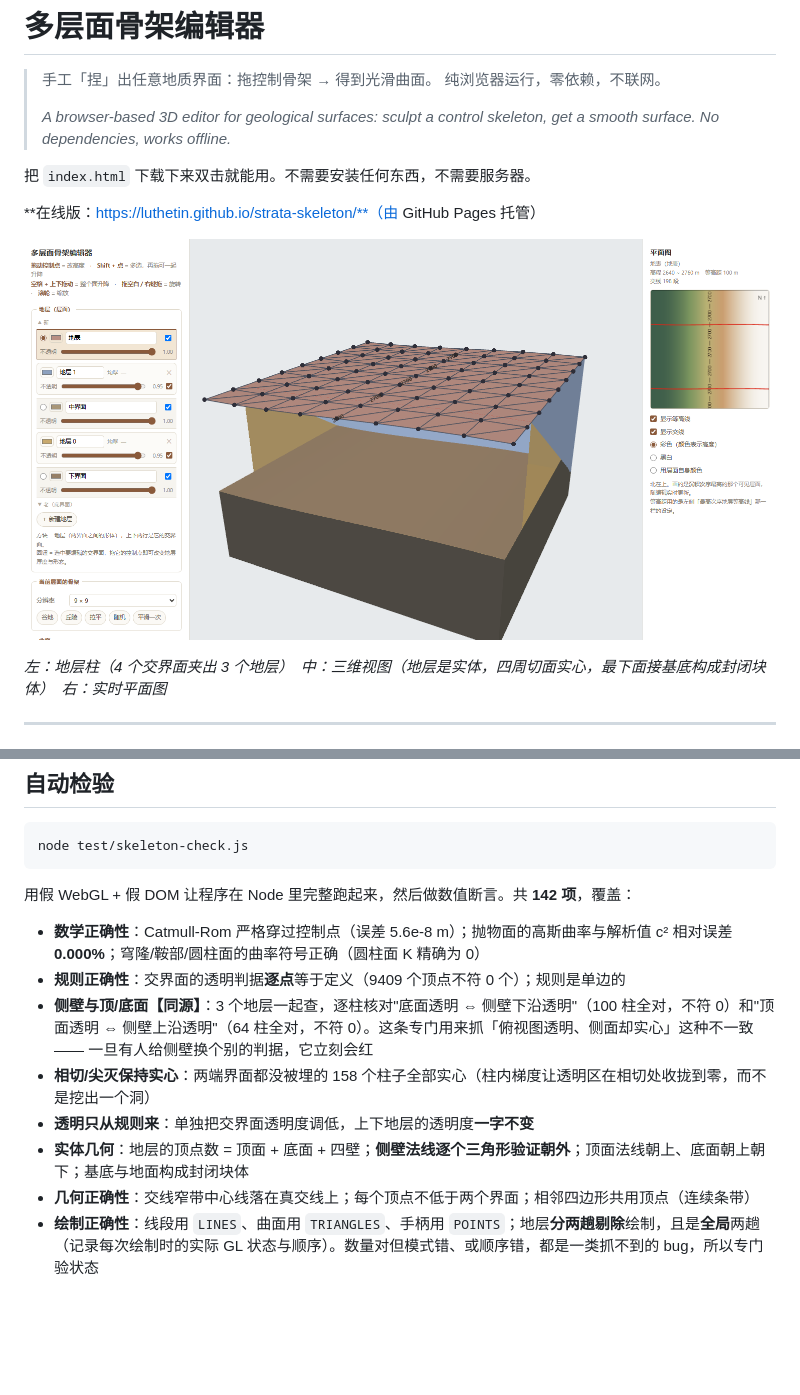
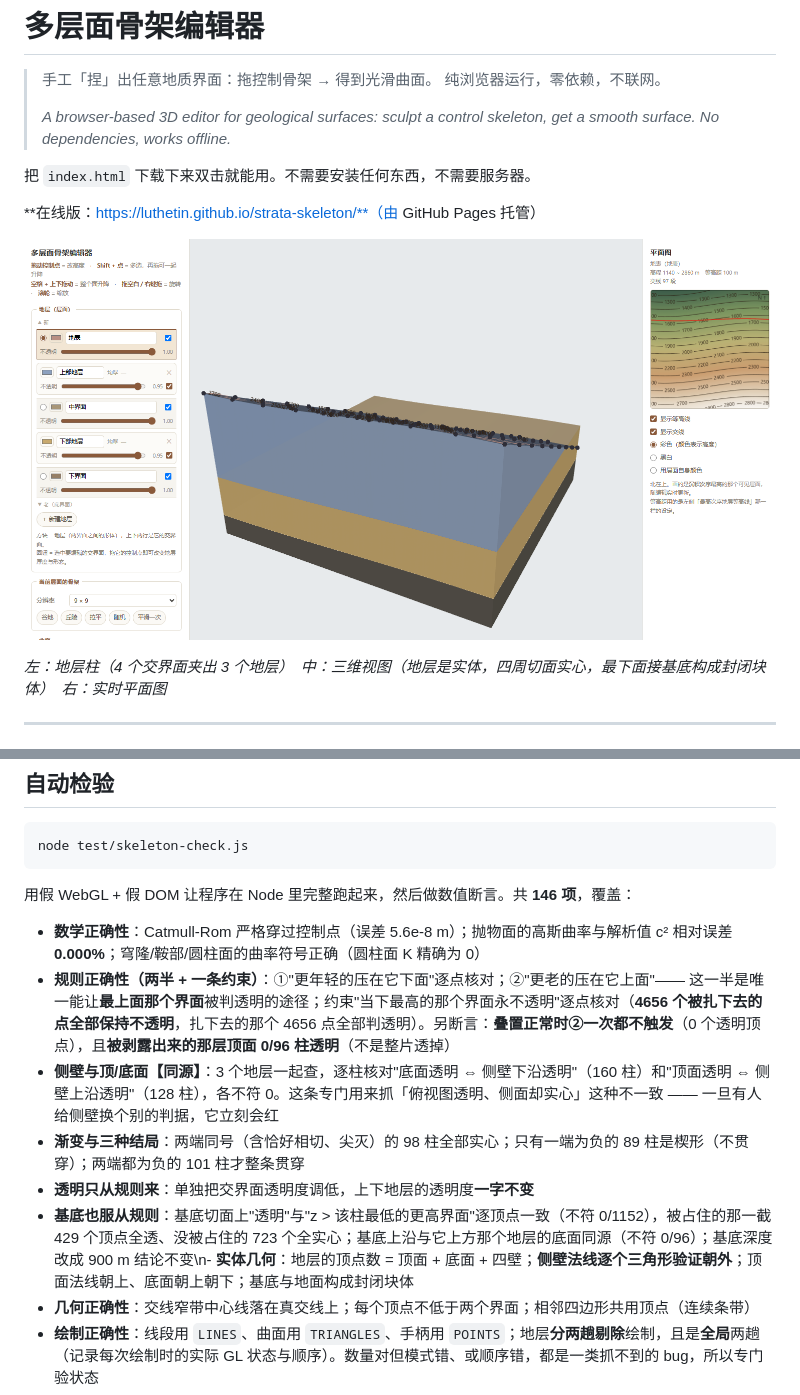
Before and after one commit to luthetin/geostructure-builder, a Markdown page: README.md, 2 parts joined by grey strips. Rendered like a GitHub page; pictures changed too: docs/screenshot.png; blank space fills up the shorter version.

````diff
--- a/README.md
+++ b/README.md
@@ -173,14 +203,14 @@ S < 0 → 丢弃
 node test/skeleton-check.js
 ```
 
-用假 WebGL + 假 DOM 让程序在 Node 里完整跑起来，然后做数值断言。共 **142 项**，覆盖：
+用假 WebGL + 假 DOM 让程序在 Node 里完整跑起来，然后做数值断言。共 **146 项**，覆盖：
 
 - **数学正确性**：Catmull-Rom 严格穿过控制点（误差 5.6e-8 m）；抛物面的高斯曲率与解析值 c² 相对误差 **0.000%**；穹隆/鞍部/圆柱面的曲率符号正确（圆柱面 K 精确为 0）
-- **规则正确性**：交界面的透明判据**逐点**等于定义（9409 个顶点不符 0 个）；规则是单边的
-- **侧壁与顶/底面【同源】**：3 个地层一起查，逐柱核对"底面透明 ⇔ 侧壁下沿透明"（100 柱全对，不符 0）和"顶面透明 ⇔ 侧壁上沿透明"（64 柱全对，不符 0）。这条专门用来抓「俯视图透明、侧面却实心」这种不一致 —— 一旦有人给侧壁换个别的判据，它立刻会红
-- **相切/尖灭保持实心**：两端界面都没被埋的 158 个柱子全部实心（柱内梯度让透明区在相切处收拢到零，而不是挖出一个洞）
+- **规则正确性（两半 + 一条约束）**：①"更年轻的压在它下面"逐点核对；②"更老的压在它上面"—— 这一半是唯一能让**最上面那个界面**被判透明的途径；约束"当下最高的那个界面永不透明"逐点核对（**4656 个被扎下去的点全部保持不透明**，扎下去的那个 4656 点全部判透明）。另断言：**叠置正常时②一次都不触发**（0 个透明顶点），且**被剥露出来的那层顶面 0/96 柱透明**（不是整片透掉）
+- **侧壁与顶/底面【同源】**：3 个地层一起查，逐柱核对"底面透明 ⇔ 侧壁下沿透明"（160 柱）和"顶面透明 ⇔ 侧壁上沿透明"（128 柱），各不符 0。这条专门用来抓「俯视图透明、侧面却实心」这种不一致 —— 一旦有人给侧壁换个别的判据，它立刻会红
+- **渐变与三种结局**：两端同号（含恰好相切、尖灭）的 98 柱全部实心；只有一端为负的 89 柱是楔形（不贯穿）；两端都为负的 101 柱才整条贯穿
 - **透明只从规则来**：单独把交界面透明度调低，上下地层的透明度**一字不变**
-- **实体几何**：地层的顶点数 = 顶面 + 底面 + 四壁；**侧壁法线逐个三角形验证朝外**；顶面法线朝上、底面朝上朝下；基底与地面构成封闭块体
+- **基底也服从规则**：基底切面上"透明"与"z > 该柱最低的更高界面"逐顶点一致（不符 0/1152），被占住的那一截 429 个顶点全透、没被占住的 723 个全实心；基底上沿与它上方那个地层的底面同源（不符 0/96）；基底深度改成 900 m 结论不变\n- **实体几何**：地层的顶点数 = 顶面 + 底面 + 四壁；**侧壁法线逐个三角形验证朝外**；顶面法线朝上、底面朝上朝下；基底与地面构成封闭块体
 - **几何正确性**：交线窄带中心线落在真交线上；每个顶点不低于两个界面；相邻四边形共用顶点（连续条带）
 - **绘制正确性**：线段用 `LINES`、曲面用 `TRIANGLES`、手柄用 `POINTS`；地层**分两趟剔除**绘制，且是**全局**两趟（记录每次绘制时的实际 GL 状态与顺序）。数量对但模式错、或顺序错，都是一类抓不到的 bug，所以专门验状态
 - **交互**：模拟鼠标键盘事件，验证多选、整组升降、空格整体升降、拖动灵敏度
````
Also changed, not shown: other parts of README.md (+52 -22 lines), 2 other files.
